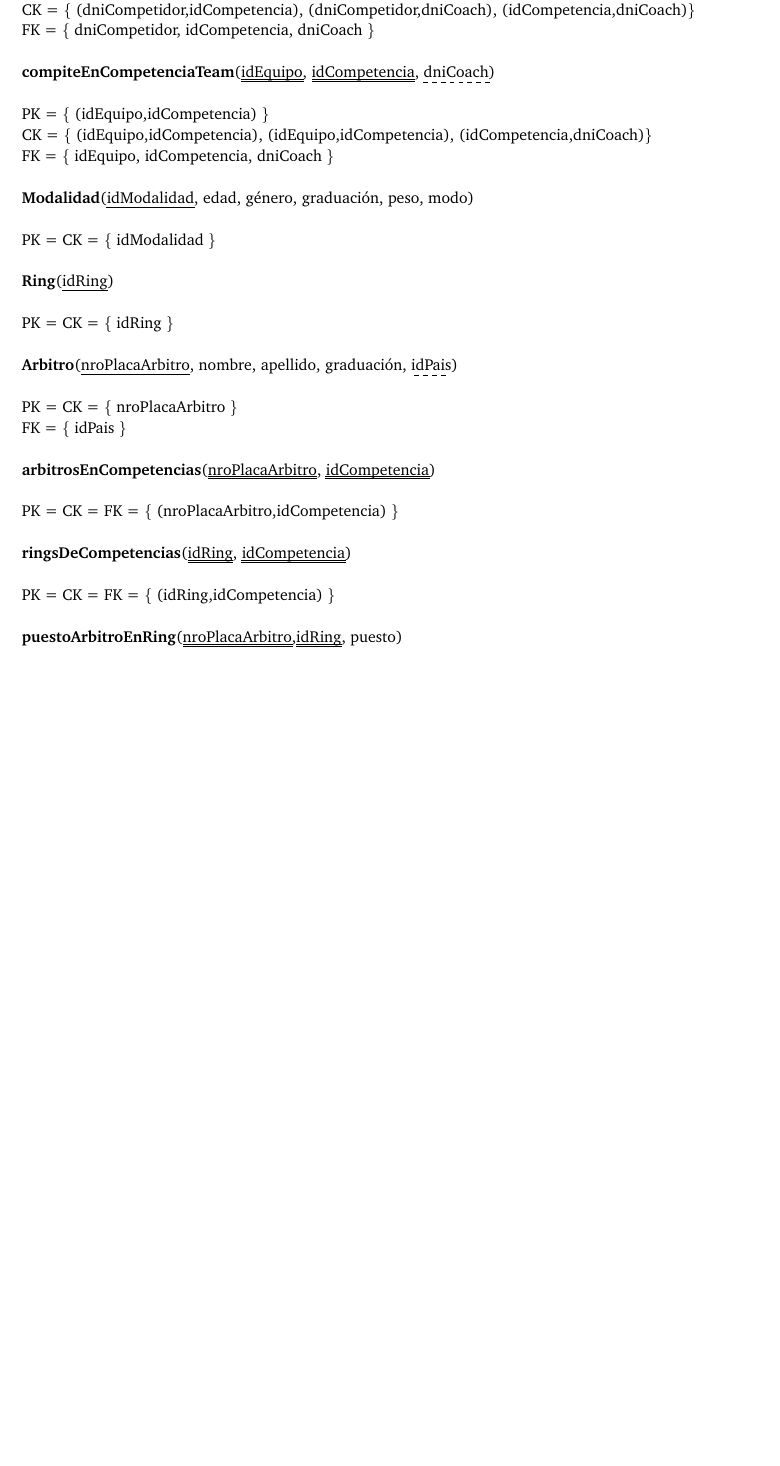
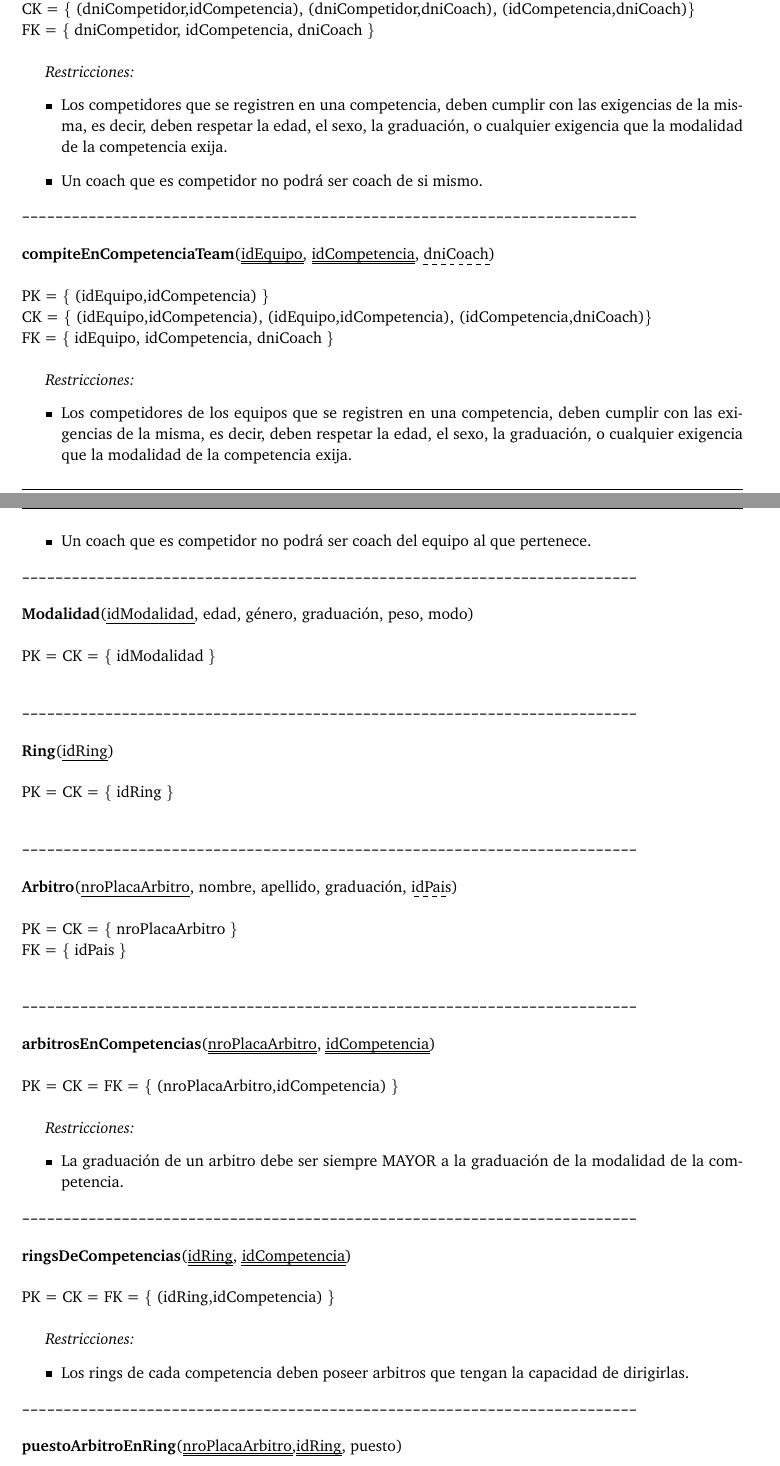
Before and after one commit to hsle22/Bases2017, a LaTeX document (Tps/1er_Tp/Informe/informe.tex, which reads Tps/1er_Tp/Informe/MerAndMr.tex): part of page 8 of 9 before the commit and two parts of pages 8 and 9 of 10 after it, the two joined at a grey line, cut so that both start at the same text, the shorter picture padded with empty space. Compiled offline with pdfLaTeX.

Commit message:
ahora creo que ya no quedan más restricciones... otra vez

```diff
--- a/Tps/1er_Tp/Informe/MerAndMr.tex
+++ b/Tps/1er_Tp/Informe/MerAndMr.tex
@@ -90,6 +136,17 @@ FK = \{ idModalidad \} \\
 PK = \{ (dniCompetidor,idCompetencia) \} \\
 CK = \{ (dniCompetidor,idCompetencia), (dniCompetidor,dniCoach), (idCompetencia,dniCoach)\} \\
 FK = \{ dniCompetidor, idCompetencia, dniCoach \} \\
+
+\textit{Restricciones:}
+\begin{itemize}
+	\item Los competidores que se registren en una competencia, deben cumplir con las exigencias de la misma, es decir, deben respetar la edad, el sexo, la graduación, o cualquier exigencia que la modalidad de la competencia exija.
+	\item Un coach que es competidor no podrá ser coach de si mismo.
+\end{itemize}
+
+
+\begin{verbatim}
+--------------------------------------------------------------------------
+\end{verbatim}
 
 \noindent\textbf{compiteEnCompetenciaTeam}(\uuline{idEquipo}, \uuline{idCompetencia}, \dashuline{dniCoach})
 \\
@@ -98,15 +155,33 @@ PK = \{ (idEquipo,idCompetencia) \} \\
 CK = \{ (idEquipo,idCompetencia), (idEquipo,idCompetencia), (idCompetencia,dniCoach)\} \\
 FK = \{ idEquipo, idCompetencia, dniCoach \} \\
 
+\textit{Restricciones:}
+\begin{itemize}
+	\item Los competidores de los equipos que se registren en una competencia, deben cumplir con las exigencias de la misma, es decir, deben respetar la edad, el sexo, la graduación, o cualquier exigencia que la modalidad de la competencia exija.
+	\item Un coach que es competidor no podrá ser coach del equipo al que pertenece.
+\end{itemize}
+
+\begin{verbatim}
+--------------------------------------------------------------------------
+\end{verbatim}
+
 \noindent\textbf{Modalidad}(\uline{idModalidad}, edad, género, graduación, peso, modo)
 \\
 \\
 PK = CK = \{ idModalidad \} \\
 
+\begin{verbatim}
+--------------------------------------------------------------------------
+\end{verbatim}
+
 \noindent\textbf{Ring}(\uline{idRing})
 \\
 \\
 PK = CK = \{ idRing \} \\
+
+\begin{verbatim}
+--------------------------------------------------------------------------
+\end{verbatim}
 
 \noindent\textbf{Arbitro}(\uline{nroPlacaArbitro}, nombre, apellido, graduación, \dashuline{idPais})
 \\
@@ -114,13 +189,34 @@ PK = CK = \{ idRing \} \\
 PK = CK = \{ nroPlacaArbitro \} \\
 FK = \{ idPais \} \\
 
+\begin{verbatim}
+--------------------------------------------------------------------------
+\end{verbatim}
+
 \noindent\textbf{arbitrosEnCompetencias}(\uuline{nroPlacaArbitro}, \uuline{idCompetencia})
 \\
 \\
 PK = CK = FK = \{ (nroPlacaArbitro,idCompetencia) \} \\
+
+\textit{Restricciones:}
+\begin{itemize}
+	\item La graduación de un arbitro debe ser siempre MAYOR a la graduación de la modalidad de la competencia.
+\end{itemize}
+
+\begin{verbatim}
+--------------------------------------------------------------------------
+\end{verbatim}
 
 \noindent\textbf{ringsDeCompetencias}(\uuline{idRing}, \uuline{idCompetencia})
 \\
 \\
 PK = CK = FK = \{ (idRing,idCompetencia) \} \\
 
+\textit{Restricciones:}
+\begin{itemize}
+	\item Los rings de cada competencia deben poseer arbitros que tengan la capacidad de dirigirlas.
+\end{itemize}
+
+\begin{verbatim}
+--------------------------------------------------------------------------
+\end{verbatim}
```
Also changed, not shown: Tps/1er_Tp/Informe/MerAndMr.tex (58 more changed lines).
